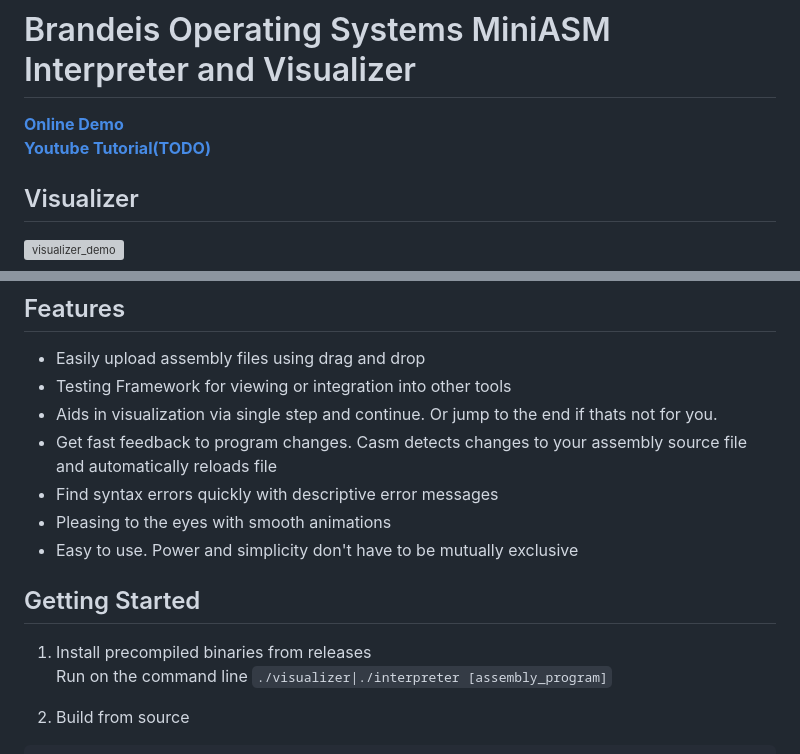
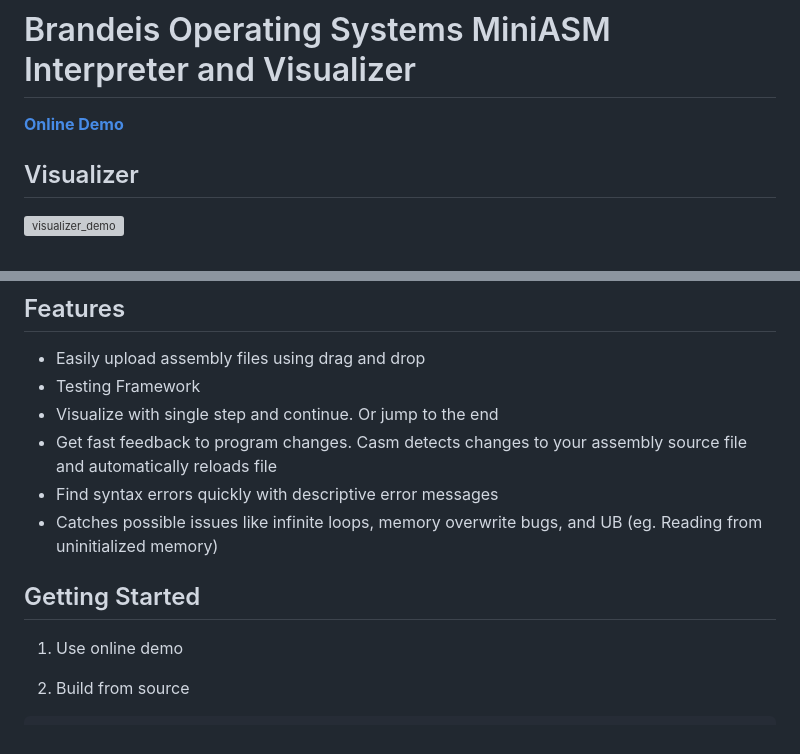
Before and after one commit to ArcherHeffern/casm, a Markdown page: README.md, 2 parts joined by grey strips. Drawn GitHub-style; grey boxes are pictures that could not be loaded.

````diff
--- a/README.md
+++ b/README.md
@@ -1,6 +1,6 @@
 # Brandeis Operating Systems MiniASM Interpreter and Visualizer
 __[Online Demo](https://archerheffern.github.io/casm)__
-__[Youtube Tutorial(TODO)](https://youtube.com)__
+
 ## Visualizer
 
 ![visualizer_demo](https://github.com/user-attachments/assets/f9077f9c-567d-4874-976c-5069a905d3e6)
@@ -15,16 +15,14 @@ __[Youtube Tutorial(TODO)](https://youtube.com)__
 
 ## Features
 - Easily upload assembly files using drag and drop
-- Testing Framework for viewing or integration into other tools
-- Aids in visualization via single step and continue. Or jump to the end if thats not for you.
+- Testing Framework
+- Visualize with single step and continue. Or jump to the end
 - Get fast feedback to program changes. Casm detects changes to your assembly source file and automatically reloads file
 - Find syntax errors quickly with descriptive error messages
-- Pleasing to the eyes with smooth animations
-- Easy to use. Power and simplicity don't have to be mutually exclusive
+- Catches possible issues like infinite loops, memory overwrite bugs, and UB (eg. Reading from uninitialized memory)
 
 ## Getting Started
-1. Install precompiled binaries from releases
-Run on the command line `./visualizer|./interpreter [assembly_program]`
+1. Use online demo
 
 2. Build from source
 ``` bash
````
